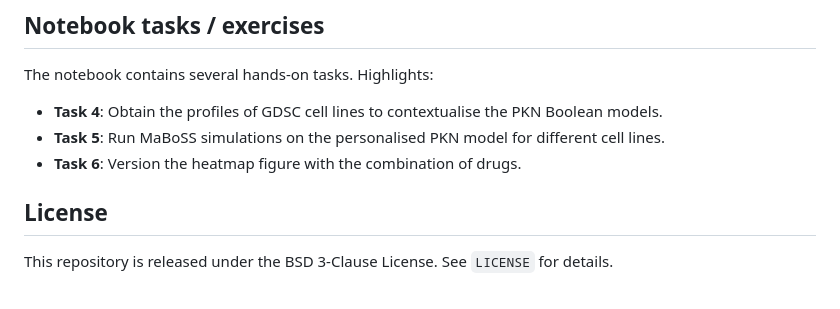
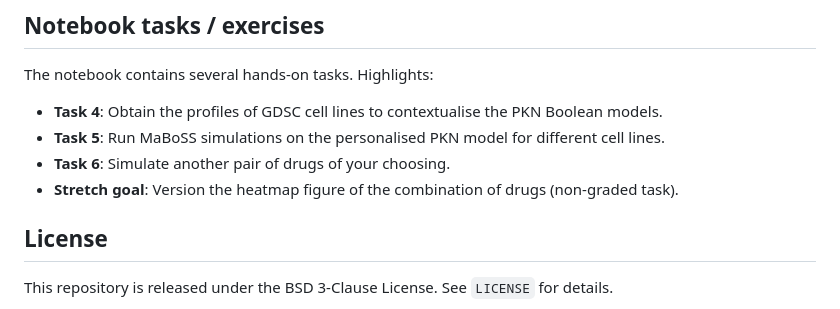
Before and after one commit to ArnauMontagud/CSB2025_session9, a Markdown page: README.md, the part around the change. GitHub-like rendering.

```diff
--- a/README.md
+++ b/README.md
@@ -122,7 +122,8 @@ The notebook contains several hands-on tasks. Highlights:
 
 - **Task 4**: Obtain the profiles of GDSC cell lines to contextualise the PKN Boolean models.
 - **Task 5**: Run MaBoSS simulations on the personalised PKN model for different cell lines.
-- **Task 6**: Version the heatmap figure with the combination of drugs.
+- **Task 6**: Simulate another pair of drugs of your choosing.
+- **Stretch goal**: Version the heatmap figure of the combination of drugs (non-graded task).
 
 ## License
 
```
